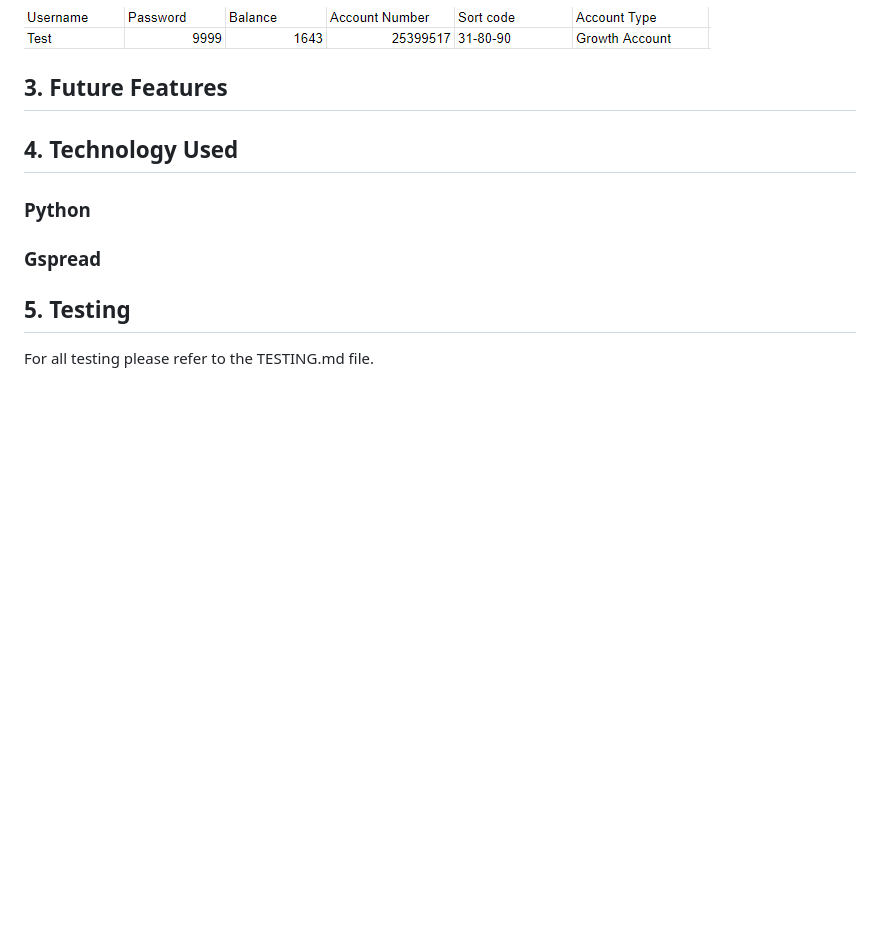
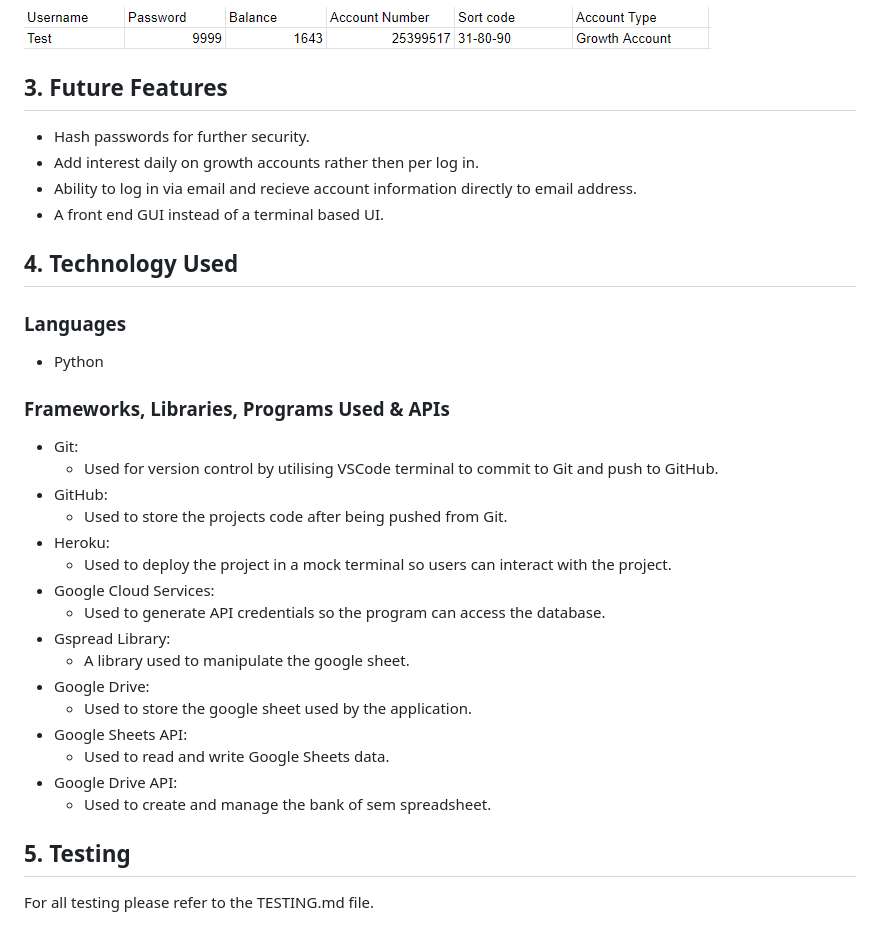
Before and after one commit to SemMTM/bank_of_sem, a Markdown page: README.md, the part around the change. Rendered like a GitHub page; blank space fills up the shorter version.

Commit message:
docs: add detail to  technologies used section

```diff
--- a/README.md
+++ b/README.md
@@ -245,11 +245,32 @@ Each main option will then either prompt a user input for data to be submitted t
 ![View account info](<assets/readme images/Screenshot_35.png>)
 
 ## 3. Future Features
+- Hash passwords for further security.
+- Add interest daily on growth accounts rather then per log in.
+- Ability to log in via email and recieve account information directly to email address.
+- A front end GUI instead of a terminal based UI.
 
 ## 4. Technology Used
-### Python
+### Languages
+- Python
 
-### Gspread
+### Frameworks, Libraries, Programs Used & APIs
+- Git:
+  - Used for version control by utilising VSCode terminal to commit to Git and push to GitHub.
+- GitHub:
+  - Used to store the projects code after being pushed from Git.
+- Heroku:
+  - Used to deploy the project in a mock terminal so users can interact with the project.
+- Google Cloud Services:
+  - Used to generate API credentials so the program can access the database.
+- Gspread Library:
+  - A library used to manipulate the google sheet.
+- Google Drive:
+  - Used to store the google sheet used by the application.
+- Google Sheets API:
+  - Used to read and write Google Sheets data.
+- Google Drive API:
+  - Used to create and manage the bank of sem spreadsheet.
 
 ## 5. Testing
 For all testing please refer to the TESTING.md file.
```
